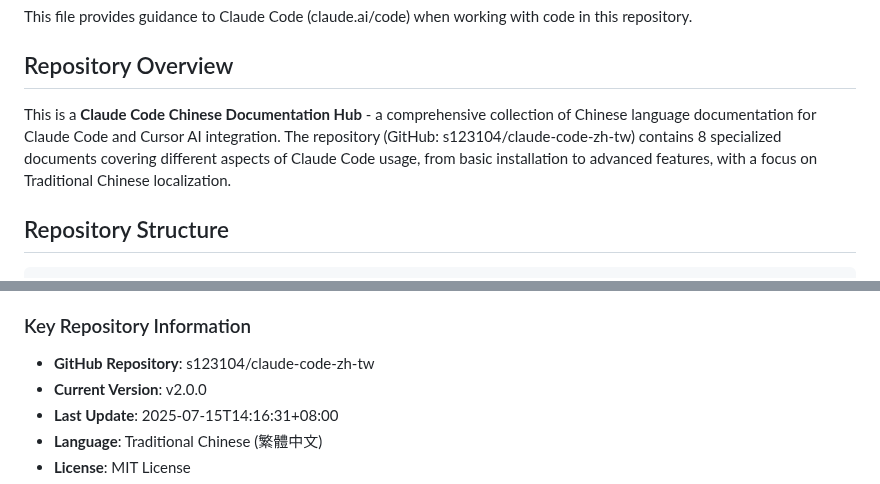
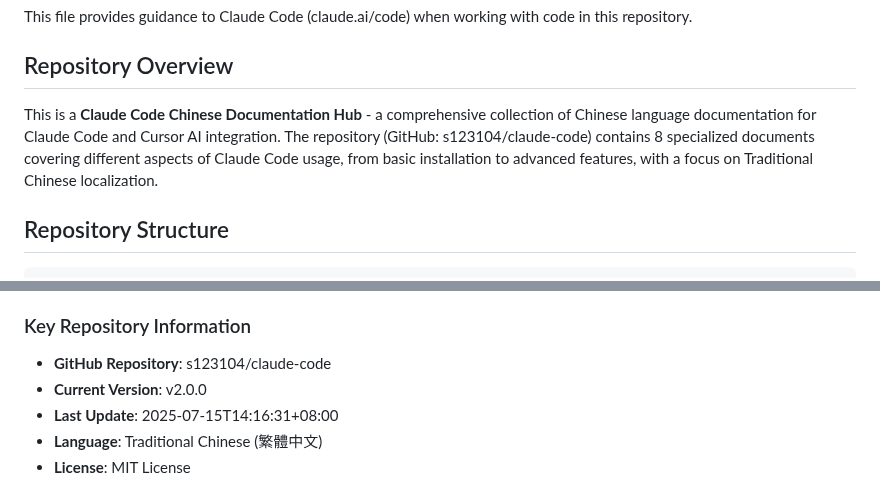
Before and after one commit to s123104/claude-code, a Markdown page: CLAUDE.md, 2 parts joined by grey strips. Drawn GitHub-style.

Commit message:
修正 CLAUDE.md 中的儲存庫名稱
🔧 修正內容：
- 將 GitHub 儲存庫名稱從 s123104/claude-code-zh-tw 改為 s123104/claude-code
- 確保儲存庫資訊的一致性
- 更新專案描述中的儲存庫引用

✅ 檢查結果：
- 所有 s123104/claude-code 連結都已使用正確的儲存庫名稱
- 所有 raw.githubusercontent.com 連結都已使用 master 分支
- 沒有發現其他 main 分支的錯誤引用

🚀 Generated with [Claude Code](https://claude.ai/code)

Co-Authored-By: Claude <noreply@anthropic.com>

```diff
--- a/CLAUDE.md
+++ b/CLAUDE.md
@@ -4,7 +4,7 @@ This file provides guidance to Claude Code (claude.ai/code) when working with co
 
 ## Repository Overview
 
-This is a **Claude Code Chinese Documentation Hub** - a comprehensive collection of Chinese language documentation for Claude Code and Cursor AI integration. The repository (GitHub: s123104/claude-code-zh-tw) contains 8 specialized documents covering different aspects of Claude Code usage, from basic installation to advanced features, with a focus on Traditional Chinese localization.
+This is a **Claude Code Chinese Documentation Hub** - a comprehensive collection of Chinese language documentation for Claude Code and Cursor AI integration. The repository (GitHub: s123104/claude-code) contains 8 specialized documents covering different aspects of Claude Code usage, from basic installation to advanced features, with a focus on Traditional Chinese localization.
 
 ## Repository Structure
 
@@ -189,7 +189,7 @@ This repository serves as a comprehensive Chinese language resource for:
 - **DevOps 工程師**: DevOps engineers handling monitoring and deployment
 
 ### Key Repository Information
-- **GitHub Repository**: s123104/claude-code-zh-tw
+- **GitHub Repository**: s123104/claude-code
 - **Current Version**: v2.0.0
 - **Last Update**: 2025-07-15T14:16:31+08:00
 - **Language**: Traditional Chinese (繁體中文)
```
